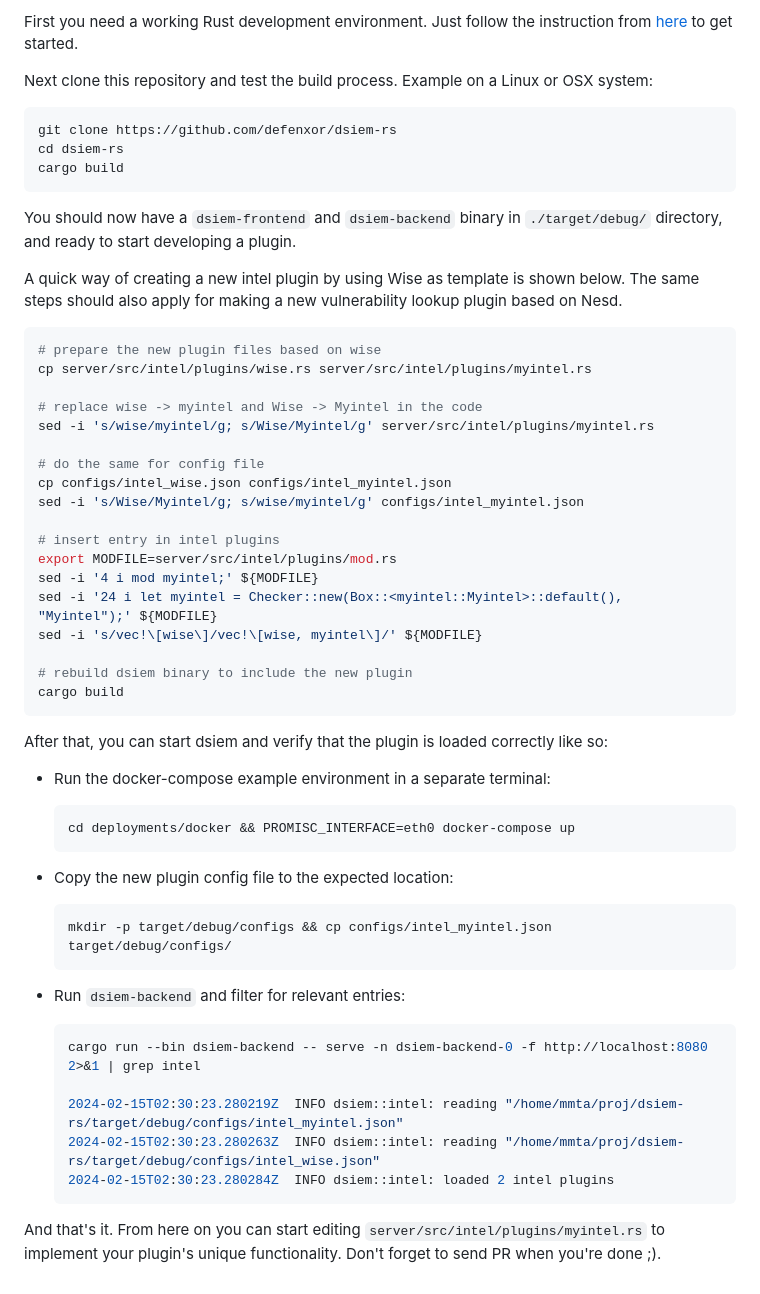
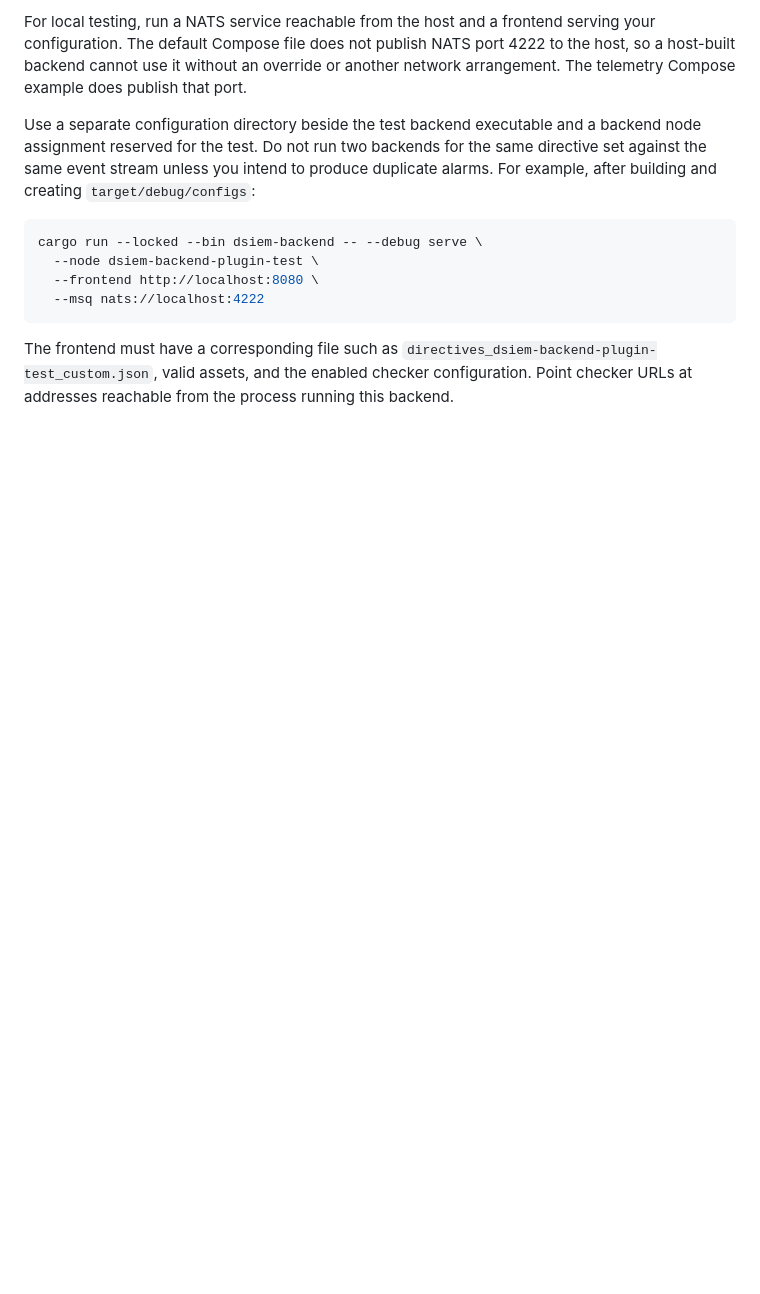
Before and after one commit to defenxor/dsiem-rs, a Markdown page: docs/ti_vuln_plugins.md, the part around one of its changes. Rendered like a GitHub page; blank space fills up the shorter version.

Commit message:
docs: correct lookup plugin setup and caching

````diff
--- a/docs/ti_vuln_plugins.md
+++ b/docs/ti_vuln_plugins.md
@@ -62,61 +66,13 @@ A working example of this can be found in [Nesd](https://github.com/defenxor/dsi
 
-First you need a working Rust development environment. Just follow the instruction from [here](https://www.rust-lang.org/tools/install) to get started.
+For local testing, run a NATS service reachable from the host and a frontend serving your configuration. The default Compose file does not publish NATS port 4222 to the host, so a host-built backend cannot use it without an override or another network arrangement. The telemetry Compose example does publish that port.
 
-Next clone this repository and test the build process. Example on a Linux or OSX system:
+Use a separate configuration directory beside the test backend executable and a backend node assignment reserved for the test. Do not run two backends for the same directive set against the same event stream unless you intend to produce duplicate alarms. For example, after building and creating `target/debug/configs`:
 
-```bash
-git clone https://github.com/defenxor/dsiem-rs
-cd dsiem-rs
-cargo build
+```shell
+cargo run --locked --bin dsiem-backend -- --debug serve \
+  --node dsiem-backend-plugin-test \
+  --frontend http://localhost:8080 \
+  --msq nats://localhost:4222
 ```
 
-You should now have a `dsiem-frontend` and `dsiem-backend` binary in `./target/debug/` directory, and ready to start developing a plugin.
-
-A quick way of creating a new intel plugin by using Wise as template is shown below. The same steps should also apply for making a new vulnerability lookup plugin based on Nesd.
-
-```shell
-# prepare the new plugin files based on wise
-cp server/src/intel/plugins/wise.rs server/src/intel/plugins/myintel.rs
-
-# replace wise -> myintel and Wise -> Myintel in the code
-sed -i 's/wise/myintel/g; s/Wise/Myintel/g' server/src/intel/plugins/myintel.rs
-
-# do the same for config file
-cp configs/intel_wise.json configs/intel_myintel.json
-sed -i 's/Wise/Myintel/g; s/wise/myintel/g' configs/intel_myintel.json
-
-# insert entry in intel plugins
-export MODFILE=server/src/intel/plugins/mod.rs
-sed -i '4 i mod myintel;' ${MODFILE}
-sed -i '24 i let myintel = Checker::new(Box::<myintel::Myintel>::default(), "Myintel");' ${MODFILE}
-sed -i 's/vec!\[wise\]/vec!\[wise, myintel\]/' ${MODFILE}
-
-# rebuild dsiem binary to include the new plugin
-cargo build
-```
-
-After that, you can start dsiem and verify that the plugin is loaded correctly like so:
-
-- Run the docker-compose example environment in a separate terminal:
-
-  ```shell
-  cd deployments/docker && PROMISC_INTERFACE=eth0 docker-compose up
-  ```
-
-- Copy the new plugin config file to the expected location:
-
-  ```shell
-  mkdir -p target/debug/configs && cp configs/intel_myintel.json target/debug/configs/
-  ```
-
-- Run `dsiem-backend` and filter for relevant entries:
-
-  ```shell
-  cargo run --bin dsiem-backend -- serve -n dsiem-backend-0 -f http://localhost:8080 2>&1 | grep intel
-
-  2024-02-15T02:30:23.280219Z  INFO dsiem::intel: reading "/home/mmta/proj/dsiem-rs/target/debug/configs/intel_myintel.json"
-  2024-02-15T02:30:23.280263Z  INFO dsiem::intel: reading "/home/mmta/proj/dsiem-rs/target/debug/configs/intel_wise.json"
-  2024-02-15T02:30:23.280284Z  INFO dsiem::intel: loaded 2 intel plugins
-  ```
-
-And that's it. From here on you can start editing `server/src/intel/plugins/myintel.rs` to implement your plugin's unique functionality. Don't forget to send PR when you're done ;).
+The frontend must have a corresponding file such as `directives_dsiem-backend-plugin-test_custom.json`, valid assets, and the enabled checker configuration. Point checker URLs at addresses reachable from the process running this backend.
````
Also changed, not shown: other parts of docs/ti_vuln_plugins.md (+34 -30 lines).
